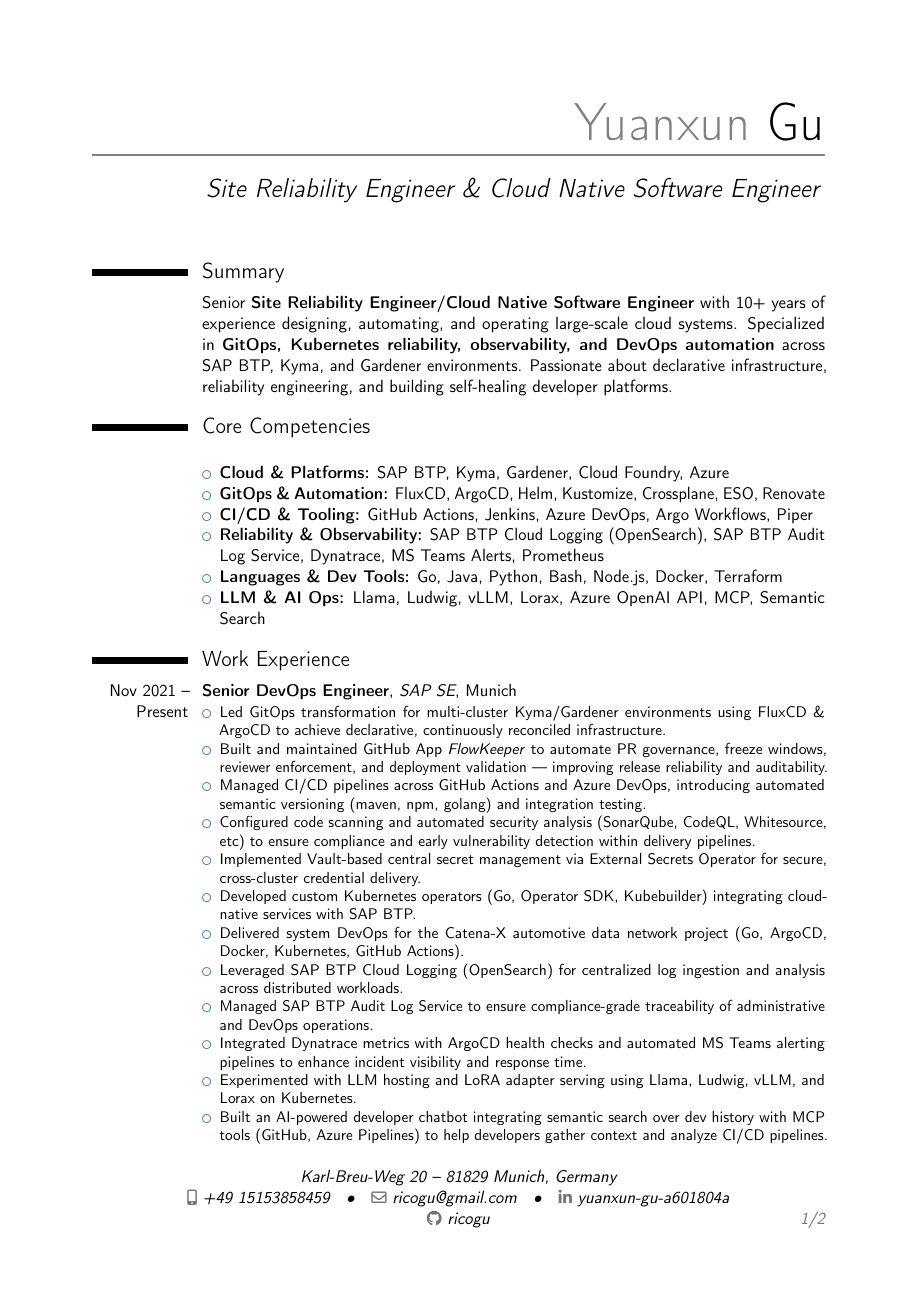
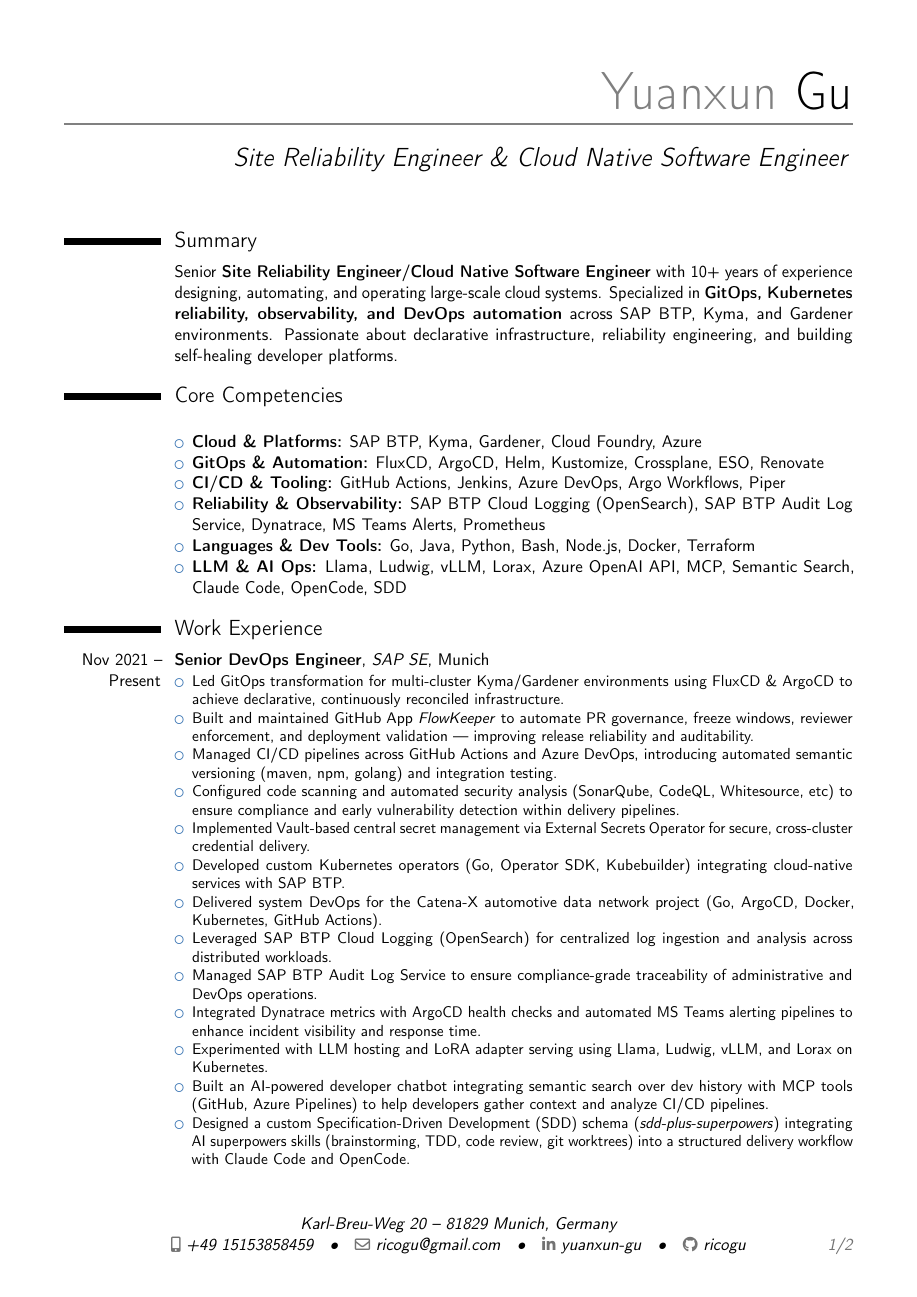
Before and after one commit to ricogu/my-cv, a LaTeX CV (rico-cv.tex): page 1 of 2. Compiled offline with pdfLaTeX.

Commit message:
Add SDD/Claude Code/OpenCode experience and fix page layout
- Add Claude Code, OpenCode, SDD to LLM & AI Ops competencies
- Add bullet: designed sdd-plus-superpowers schema integrating AI
  superpowers skills into a structured SDD delivery workflow
- Fix page 1 blank space: increase geometry scale 0.80 → 0.86,
  add \raggedbottom to prevent vertical space stretching
- Fix footer: shorten LinkedIn display label so all 4 contact
  items fit on one line

```diff
--- a/rico-cv.tex
+++ b/rico-cv.tex
@@ -8,7 +8,8 @@
 \usepackage[utf8]{inputenc}
 
 % adjust the page margins
-\usepackage[scale=0.80]{geometry}
+\usepackage[scale=0.86]{geometry}
+\raggedbottom
 
 % tighter bullet spacing
 \usepackage{enumitem}
@@ -20,7 +21,7 @@
 \address{Karl-Breu-Weg 20}{81829 Munich, Germany}
 \phone[mobile]{+49 15153858459}
 \email{ricogu@gmail.com}
-\social[linkedin]{yuanxun-gu-a601804a}
+\social[linkedin][https://www.linkedin.com/in/yuanxun-gu-a601804a]{yuanxun-gu}
 \social[github]{ricogu}
 
 \begin{document}
@@ -38,7 +39,7 @@
         \item \textbf{CI/CD \& Tooling:} GitHub Actions, Jenkins, Azure DevOps, Argo Workflows, Piper
         \item \textbf{Reliability \& Observability:} SAP BTP Cloud Logging (OpenSearch), SAP BTP Audit Log Service, Dynatrace, MS Teams Alerts, Prometheus
         \item \textbf{Languages \& Dev Tools:} Go, Java, Python, Bash, Node.js, Docker, Terraform
-        \item \textbf{LLM \& AI Ops:} Llama, Ludwig, vLLM, Lorax, Azure OpenAI API, MCP, Semantic Search
+        \item \textbf{LLM \& AI Ops:} Llama, Ludwig, vLLM, Lorax, Azure OpenAI API, MCP, Semantic Search, Claude Code, OpenCode, SDD
     \end{itemize}}
 
 	\section{Work Experience}
@@ -57,6 +58,7 @@
             \item Integrated Dynatrace metrics with ArgoCD health checks and automated MS Teams alerting pipelines to enhance incident visibility and response time.
             \item Experimented with LLM hosting and LoRA adapter serving using Llama, Ludwig, vLLM, and Lorax on Kubernetes.
             \item Built an AI-powered developer chatbot integrating semantic search over dev history with MCP tools (GitHub, Azure Pipelines) to help developers gather context and analyze CI/CD pipelines.
+            \item Designed a custom Specification-Driven Development (SDD) schema (\textit{sdd-plus-superpowers}) integrating AI superpowers skills (brainstorming, TDD, code review, git worktrees) into a structured delivery workflow with Claude Code and OpenCode.
 		\end{itemize}
 	}
 
```
Also changed, not shown: cv-data.yaml (+2 -1 lines), 1 other file.
